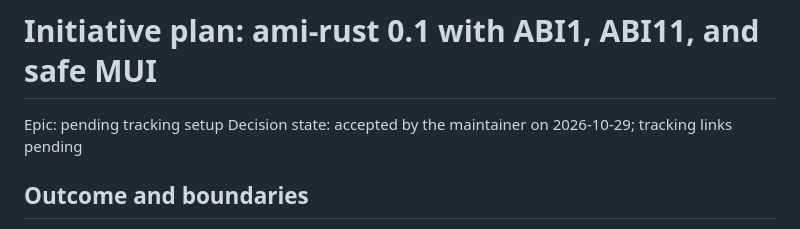
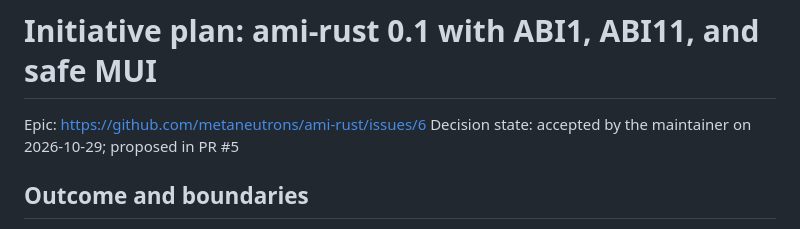
Before and after one commit to metaneutrons/ami-rust, a Markdown page: docs/plans/ami-rust-0.1.md, the part around one of its changes. GitHub-like rendering.

```diff
--- a/docs/plans/ami-rust-0.1.md
+++ b/docs/plans/ami-rust-0.1.md
@@ -1,7 +1,7 @@
 # Initiative plan: ami-rust 0.1 with ABI1, ABI11, and safe MUI
 
-Epic: pending tracking setup
-Decision state: accepted by the maintainer on 2026-10-29; tracking links pending
+Epic: https://github.com/metaneutrons/ami-rust/issues/6
+Decision state: accepted by the maintainer on 2026-10-29; proposed in PR #5
 
 ## Outcome and boundaries
 
```
Also changed, not shown: other parts of docs/plans/ami-rust-0.1.md (+7 -7 lines).
